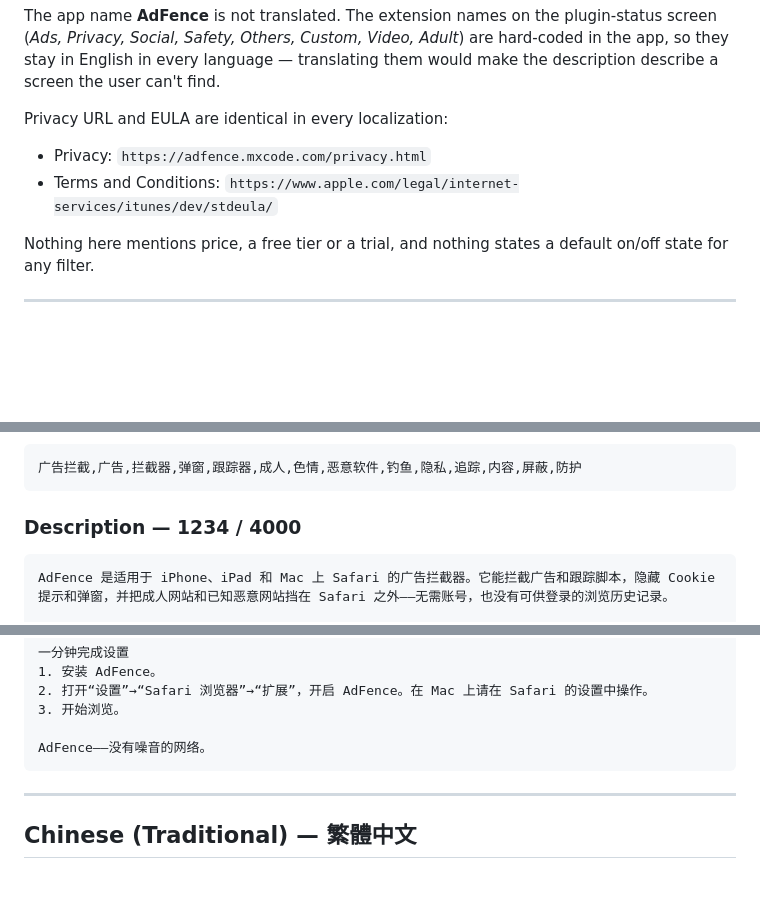
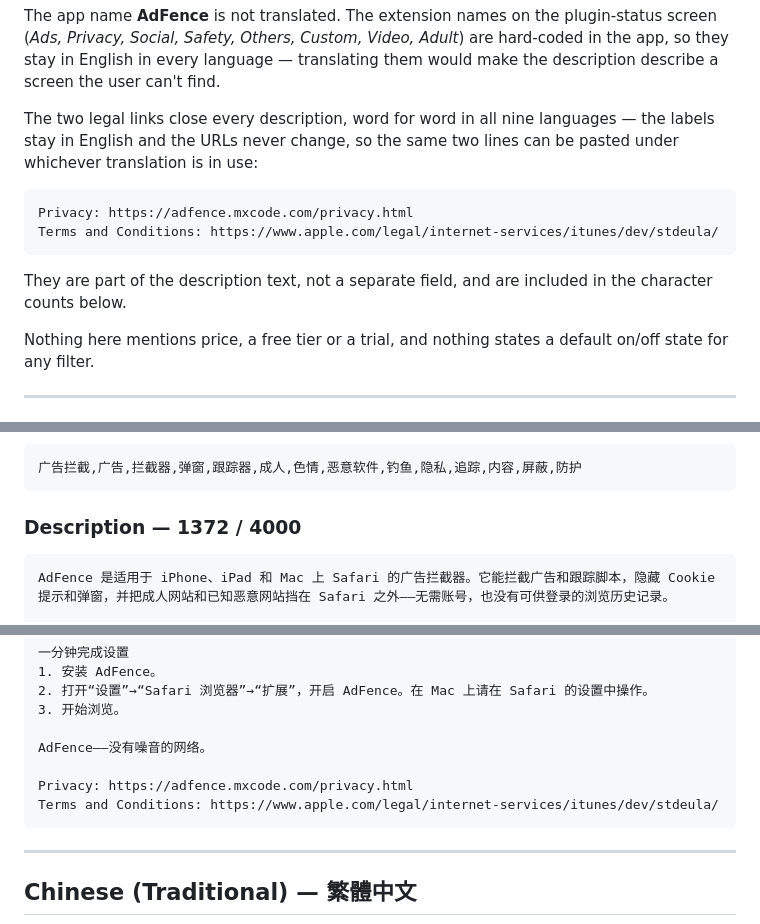
Before and after one commit to elaine202309/adfence-website, a Markdown page: app-store-localizations.md, 3 parts joined by grey strips. GitHub-like rendering; blank space fills up the shorter version.

Commit message:
Keep the privacy and EULA links in every localization
Same two lines close each of the nine descriptions, and the English
reference description, so the URL survives whatever language is chosen.

````diff
--- a/app-store-localizations.md
+++ b/app-store-localizations.md
@@ -15,10 +15,17 @@ Adult*) are hard-coded in the app, so they stay in English in every language —
 translating them would make the description describe a screen the user can't
 find.
 
-Privacy URL and EULA are identical in every localization:
+The two legal links close every description, word for word in all nine
+languages — the labels stay in English and the URLs never change, so the same
+two lines can be pasted under whichever translation is in use:
 
-- Privacy: `https://adfence.mxcode.com/privacy.html`
-- Terms and Conditions: `https://www.apple.com/legal/internet-services/itunes/dev/stdeula/`
+```
+Privacy: https://adfence.mxcode.com/privacy.html
+Terms and Conditions: https://www.apple.com/legal/internet-services/itunes/dev/stdeula/
+```
+
+They are part of the description text, not a separate field, and are included
+in the character counts below.
 
 Nothing here mentions price, a free tier or a trial, and nothing states a
 default on/off state for any filter.
@@ -39,7 +46,7 @@ default on/off state for any filter.
 广告拦截,广告,拦截器,弹窗,跟踪器,成人,色情,恶意软件,钓鱼,隐私,追踪,内容,屏蔽,防护
 ```
 
-### Description — 1234 / 4000
+### Description — 1372 / 4000
 
 ```
 AdFence 是适用于 iPhone、iPad 和 Mac 上 Safari 的广告拦截器。它能拦截广告和跟踪脚本，隐藏 Cookie 提示和弹窗，并把成人网站和已知恶意网站挡在 Safari 之外——无需账号，也没有可供登录的浏览历史记录。
@@ -87,6 +94,9 @@ AdFence 是一个 Safari 扩展，因此在 iPhone、iPad 和 Mac 的 Safari 中
 3. 开始浏览。
 
 AdFence——没有噪音的网络。
+
+Privacy: https://adfence.mxcode.com/privacy.html
+Terms and Conditions: https://www.apple.com/legal/internet-services/itunes/dev/stdeula/
 ```
 
 ---
````
Also changed, not shown: other parts of app-store-localizations.md (+32 -8 lines), app-store-listing.md (+4 -1 lines).
